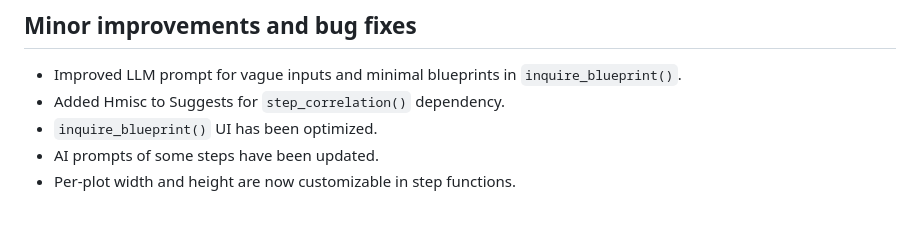
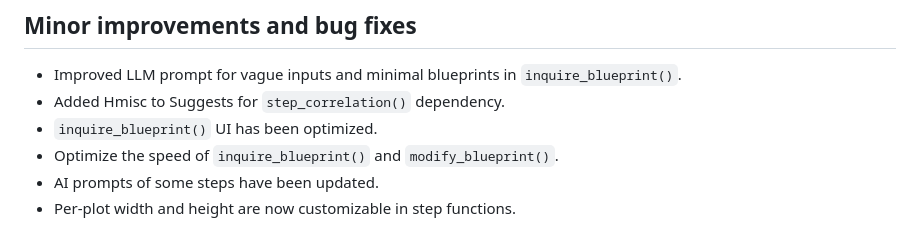
Before and after one commit to glycoverse/glysmith, a Markdown page: NEWS.md, the part around the change. Drawn GitHub-style.

Commit message:
docs: update NEWS

```diff
--- a/NEWS.md
+++ b/NEWS.md
@@ -19,6 +19,7 @@
 * Improved LLM prompt for vague inputs and minimal blueprints in `inquire_blueprint()`.
 * Added Hmisc to Suggests for `step_correlation()` dependency.
 * `inquire_blueprint()` UI has been optimized.
+* Optimize the speed of `inquire_blueprint()` and `modify_blueprint()`.
 * AI prompts of some steps have been updated.
 * Per-plot width and height are now customizable in step functions.
 
```
